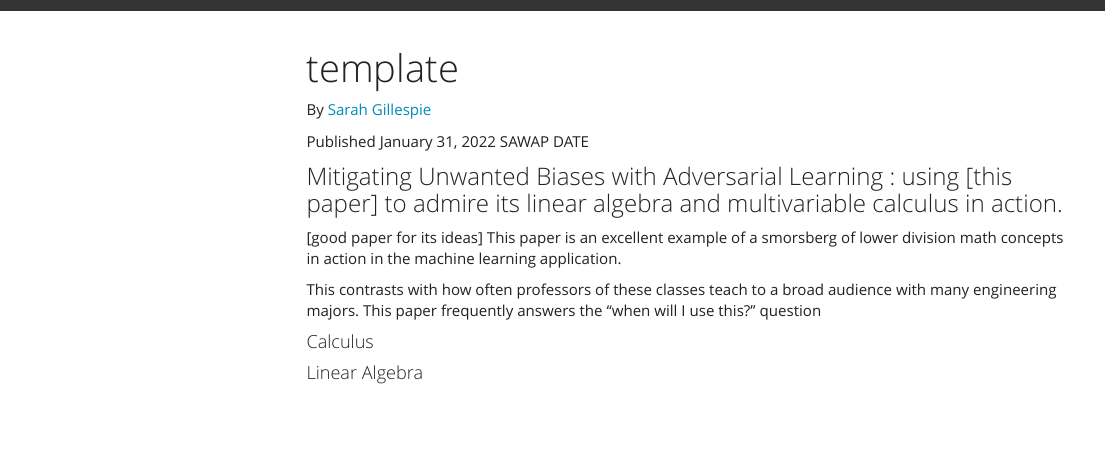
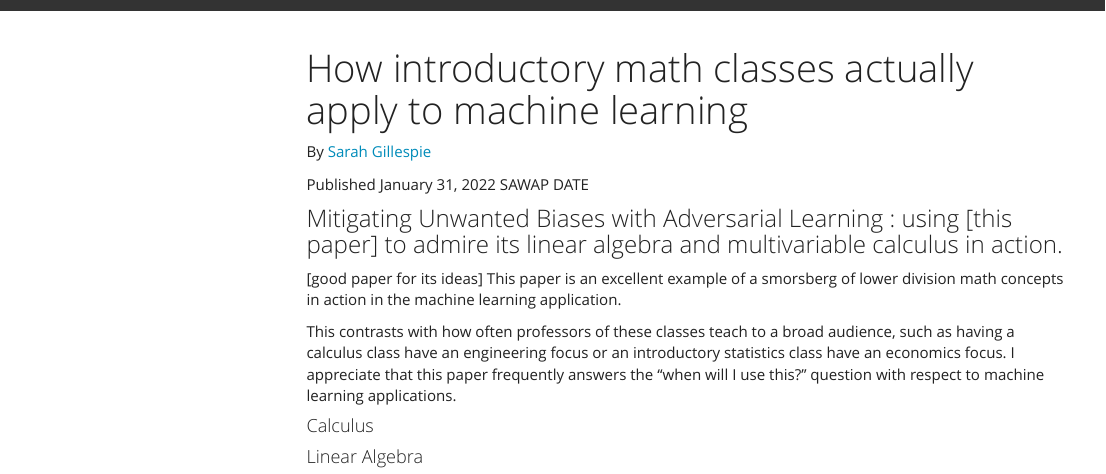
Before and after one commit to SarahGillespie/SG, an R Markdown document (www/blog_post_Alg_Bias_6.Rmd): the page in a window 1100 px wide, from its top. Rendered offline with R 4.5, knitr and Pandoc, with nearby package versions; menus at the side of the page are left out.

Commit message:
Update blog_post_Alg_Bias_6.Rmd

```diff
--- a/www/blog_post_Alg_Bias_6.Rmd
+++ b/www/blog_post_Alg_Bias_6.Rmd
@@ -1,5 +1,5 @@
 ---
-title: 'template'
+title: 'How introductory math classes actually apply to machine learning'
 ---
 By [Sarah Gillespie](https://www.linkedin.com/in/sarahg4567/)
 
@@ -11,7 +11,7 @@ Published January 31, 2022 SAWAP DATE
 [good paper for its ideas]
 This paper is an excellent example of a smorsberg of lower division math concepts in action in the machine learning application.
 
-This contrasts with how often professors of these classes teach to a broad audience with many engineering majors. This paper frequently answers the "when will I use this?" question
+This contrasts with how often professors of these classes teach to a broad audience, such as having a calculus class have an engineering focus or an introductory statistics class have an economics focus. I appreciate that this paper frequently answers the "when will I use this?" question with respect to machine learning applications.
 
 #### Calculus
 
```
